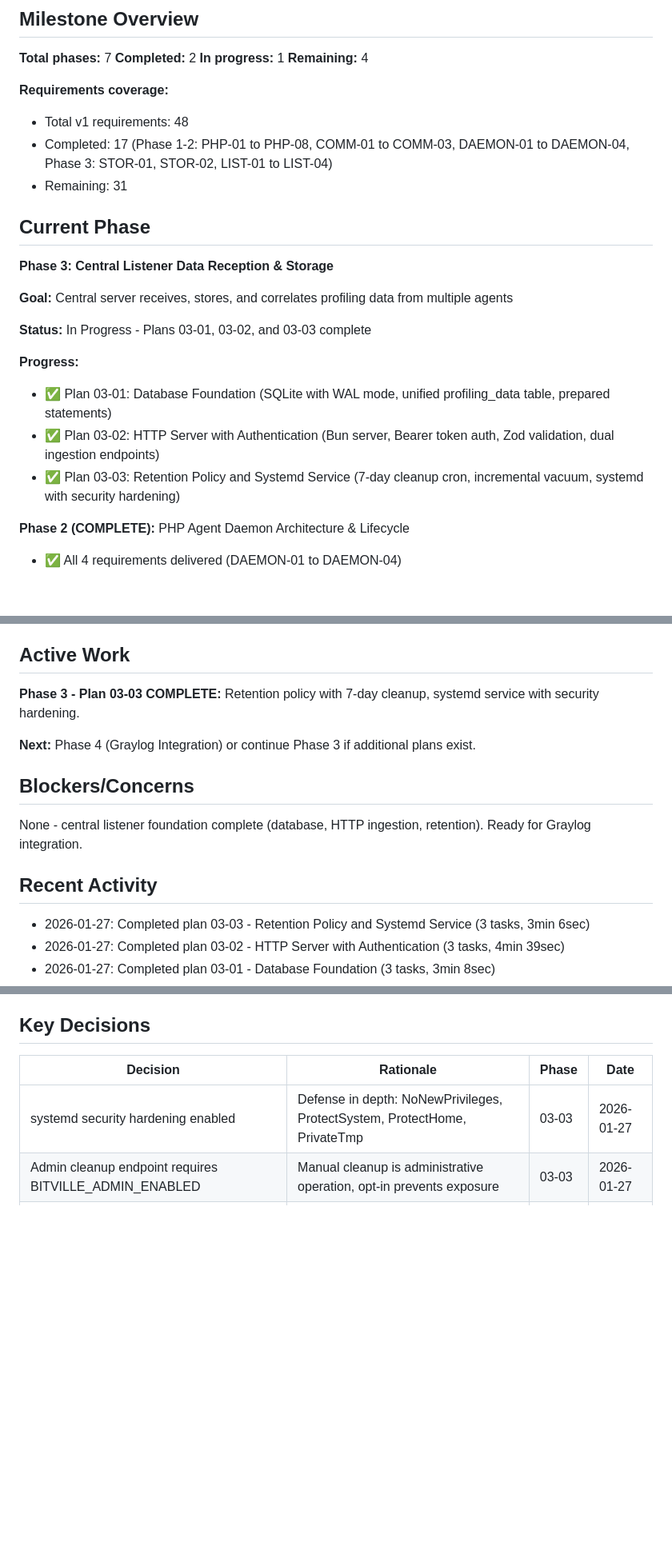
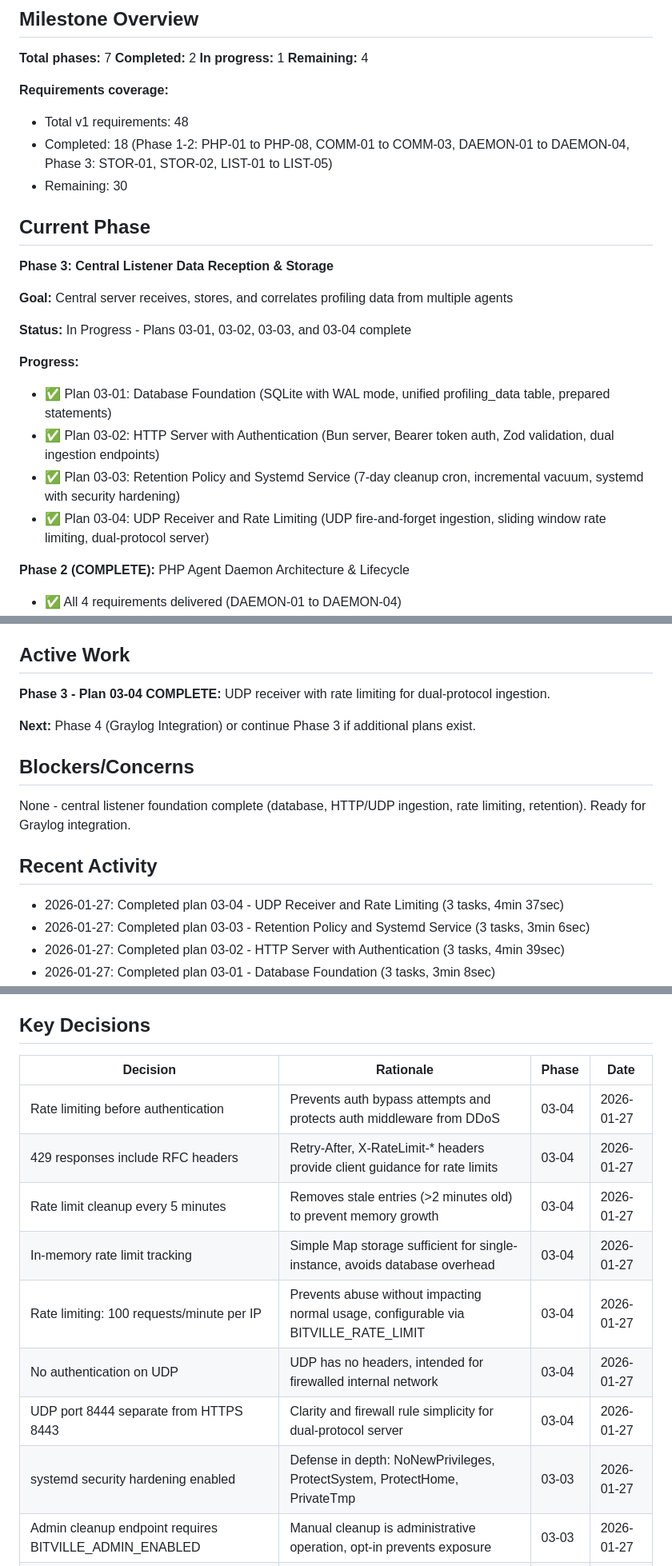
Before and after one commit to Bitville-Holding-LTD/agent-profiler, a Markdown page: .planning/STATE.md, 3 parts joined by grey strips. Shown at 80% size. GitHub-like rendering; blank space fills up the shorter version.

Commit message:
docs(03-04): complete UDP receiver and rate limiting plan
Tasks completed: 3/3
- Task 1: Create rate limiting middleware
- Task 2: Create UDP receiver
- Task 3: Integrate rate limiting and UDP into server

SUMMARY: .planning/phases/03-central-listener/03-04-SUMMARY.md

Co-Authored-By: Claude Sonnet 4.5 <noreply@anthropic.com>

```diff
--- a/.planning/STATE.md
+++ b/.planning/STATE.md
@@ -37,8 +37,8 @@ See: .planning/PROJECT.md (updated 2026-01-27)
 
 **Requirements coverage:**
 - Total v1 requirements: 48
-- Completed: 17 (Phase 1-2: PHP-01 to PHP-08, COMM-01 to COMM-03, DAEMON-01 to DAEMON-04, Phase 3: STOR-01, STOR-02, LIST-01 to LIST-04)
-- Remaining: 31
+- Completed: 18 (Phase 1-2: PHP-01 to PHP-08, COMM-01 to COMM-03, DAEMON-01 to DAEMON-04, Phase 3: STOR-01, STOR-02, LIST-01 to LIST-05)
+- Remaining: 30
 
 ## Current Phase
 
@@ -46,12 +46,13 @@ See: .planning/PROJECT.md (updated 2026-01-27)
 
 **Goal:** Central server receives, stores, and correlates profiling data from multiple agents
 
-**Status:** In Progress - Plans 03-01, 03-02, and 03-03 complete
+**Status:** In Progress - Plans 03-01, 03-02, 03-03, and 03-04 complete
 
 **Progress:**
 - ✅ Plan 03-01: Database Foundation (SQLite with WAL mode, unified profiling_data table, prepared statements)
 - ✅ Plan 03-02: HTTP Server with Authentication (Bun server, Bearer token auth, Zod validation, dual ingestion endpoints)
 - ✅ Plan 03-03: Retention Policy and Systemd Service (7-day cleanup cron, incremental vacuum, systemd with security hardening)
+- ✅ Plan 03-04: UDP Receiver and Rate Limiting (UDP fire-and-forget ingestion, sliding window rate limiting, dual-protocol server)
 
 **Phase 2 (COMPLETE):** PHP Agent Daemon Architecture & Lifecycle
 - ✅ All 4 requirements delivered (DAEMON-01 to DAEMON-04)
@@ -69,16 +70,17 @@ See: .planning/PROJECT.md (updated 2026-01-27)
 
 ## Active Work
 
-**Phase 3 - Plan 03-03 COMPLETE:** Retention policy with 7-day cleanup, systemd service with security hardening.
+**Phase 3 - Plan 03-04 COMPLETE:** UDP receiver with rate limiting for dual-protocol ingestion.
 
 **Next:** Phase 4 (Graylog Integration) or continue Phase 3 if additional plans exist.
 
 ## Blockers/Concerns
 
-None - central listener foundation complete (database, HTTP ingestion, retention). Ready for Graylog integration.
+None - central listener foundation complete (database, HTTP/UDP ingestion, rate limiting, retention). Ready for Graylog integration.
 
 ## Recent Activity
 
+- 2026-01-27: Completed plan 03-04 - UDP Receiver and Rate Limiting (3 tasks, 4min 37sec)
 - 2026-01-27: Completed plan 03-03 - Retention Policy and Systemd Service (3 tasks, 3min 6sec)
 - 2026-01-27: Completed plan 03-02 - HTTP Server with Authentication (3 tasks, 4min 39sec)
 - 2026-01-27: Completed plan 03-01 - Database Foundation (3 tasks, 3min 8sec)
@@ -103,6 +105,13 @@ None - central listener foundation complete (database, HTTP ingestion, retention
 
 | Decision | Rationale | Phase | Date |
 |----------|-----------|-------|------|
+| Rate limiting before authentication | Prevents auth bypass attempts and protects auth middleware from DDoS | 03-04 | 2026-01-27 |
+| 429 responses include RFC headers | Retry-After, X-RateLimit-* headers provide client guidance for rate limits | 03-04 | 2026-01-27 |
+| Rate limit cleanup every 5 minutes | Removes stale entries (>2 minutes old) to prevent memory growth | 03-04 | 2026-01-27 |
+| In-memory rate limit tracking | Simple Map storage sufficient for single-instance, avoids database overhead | 03-04 | 2026-01-27 |
+| Rate limiting: 100 requests/minute per IP | Prevents abuse without impacting normal usage, configurable via BITVILLE_RATE_LIMIT | 03-04 | 2026-01-27 |
+| No authentication on UDP | UDP has no headers, intended for firewalled internal network | 03-04 | 2026-01-27 |
+| UDP port 8444 separate from HTTPS 8443 | Clarity and firewall rule simplicity for dual-protocol server | 03-04 | 2026-01-27 |
 | systemd security hardening enabled | Defense in depth: NoNewPrivileges, ProtectSystem, ProtectHome, PrivateTmp | 03-03 | 2026-01-27 |
 | Admin cleanup endpoint requires BITVILLE_ADMIN_ENABLED | Manual cleanup is administrative operation, opt-in prevents exposure | 03-03 | 2026-01-27 |
 | Graceful shutdown with 5-second timeout for in-flight requests | Allow HTTP requests to complete during restart without data loss | 03-03 | 2026-01-27 |
```
Also changed, not shown: other parts of .planning/STATE.md (+2 -2 lines), 1 other file.
